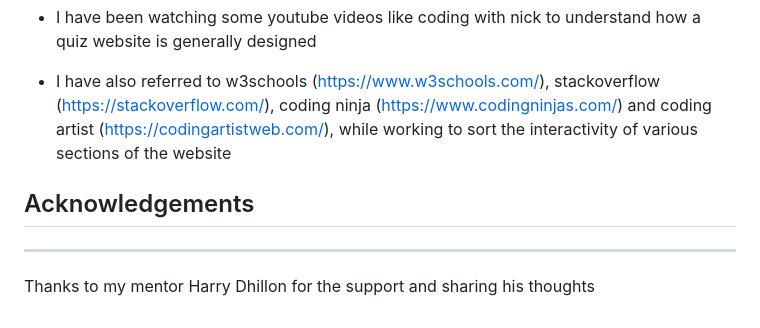
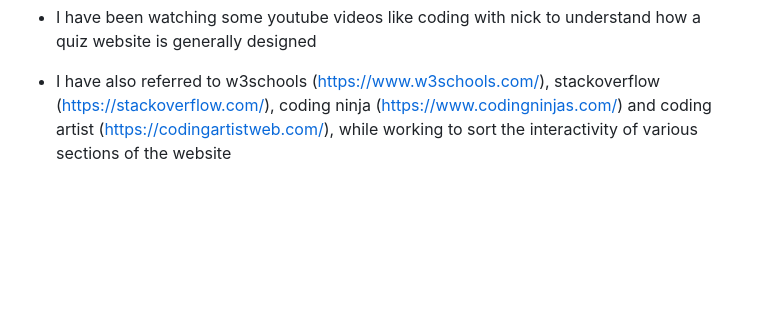
Before and after one commit to msnirmal/Project2, a Markdown page: README.md, the part around the change. Rendered like a GitHub page; blank space fills up the shorter version.

```diff
--- a/README.md
+++ b/README.md
@@ -235,8 +235,3 @@ To make a copy or "fork" the original repository to view or make changes without
 * I have been watching some youtube videos like coding with nick to understand how a quiz website is generally designed
 
 * I have also referred to w3schools (https://www.w3schools.com/), stackoverflow (https://stackoverflow.com/), coding ninja (https://www.codingninjas.com/) and coding artist (https://codingartistweb.com/), while working to sort the interactivity of various sections of the website
-
-## Acknowledgements
----
-
-Thanks to my mentor Harry Dhillon for the support and sharing his thoughts
```
